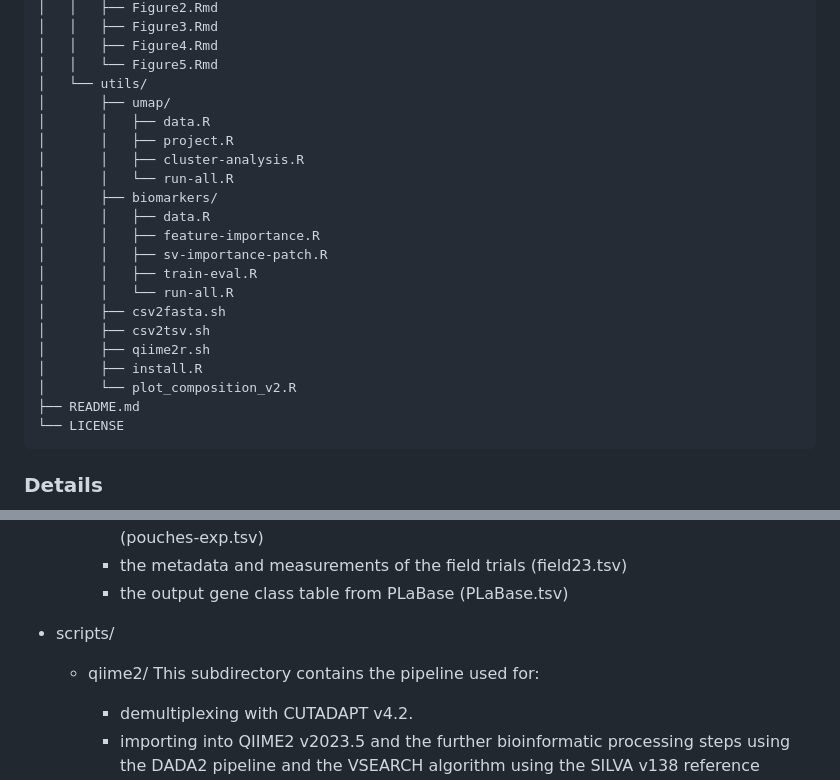
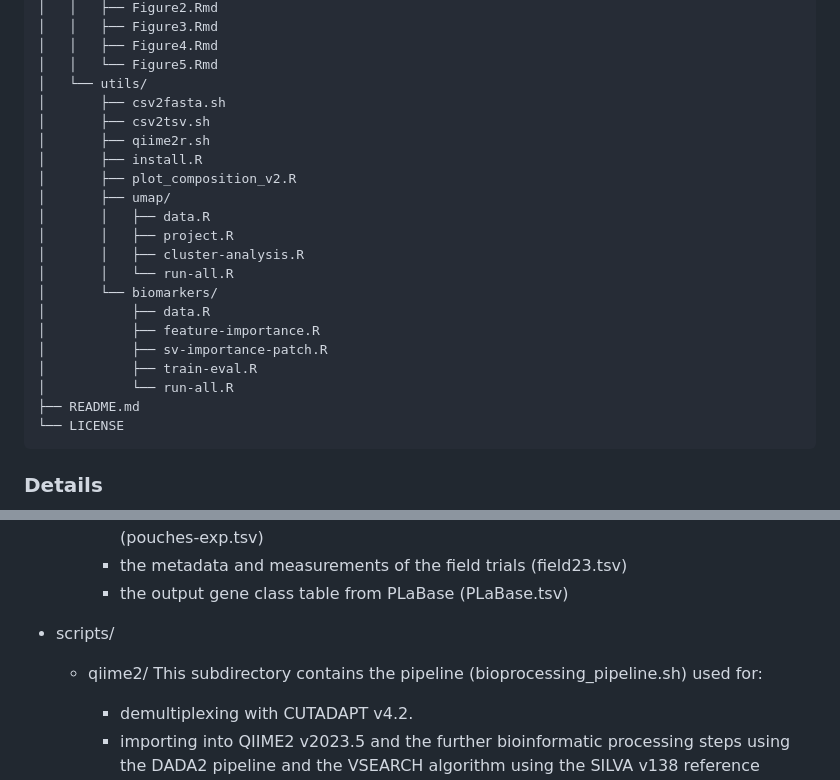
Before and after one commit to cbclobato/wild-again, a Markdown page: README.md, 2 parts joined by grey strips. GitHub-like rendering.

````diff
--- a/README.md
+++ b/README.md
@@ -40,22 +40,22 @@ project/
 │   │   ├── Figure4.Rmd
 │   │   └── Figure5.Rmd
 │   └── utils/
+│       ├── csv2fasta.sh
+│       ├── csv2tsv.sh
+│       ├── qiime2r.sh
+│       ├── install.R
+│       ├── plot_composition_v2.R
 │       ├── umap/
 │       │   ├── data.R
 │       │   ├── project.R
 │       │   ├── cluster-analysis.R
 │       │   └── run-all.R
-│       ├── biomarkers/
-│       │   ├── data.R
-│       │   ├── feature-importance.R
-│       │   ├── sv-importance-patch.R
-│       │   ├── train-eval.R
-│       │   └── run-all.R
-│       ├── csv2fasta.sh
-│       ├── csv2tsv.sh
-│       ├── qiime2r.sh
-│       ├── install.R
-│       └── plot_composition_v2.R
+│       └── biomarkers/
+│           ├── data.R
+│           ├── feature-importance.R
+│           ├── sv-importance-patch.R
+│           ├── train-eval.R
+│           └── run-all.R
 ├── README.md
 └── LICENSE
 ```
@@ -73,7 +73,7 @@ project/
       - the output gene class table from PLaBase (PLaBase.tsv)
 
 - scripts/
-  - qiime2/  This subdirectory contains the pipeline used for:
+  - qiime2/  This subdirectory contains the pipeline (bioprocessing_pipeline.sh) used for:
       - demultiplexing with CUTADAPT v4.2.
       - importing into QIIME2 v2023.5 and the further bioinformatic processing steps using the DADA2 pipeline and the VSEARCH algorithm using the SILVA v138 reference database, which generated the feature table, taxonomy file, representative sequences and phylogenetic tree.
       - exporting from QIIME2.
````
